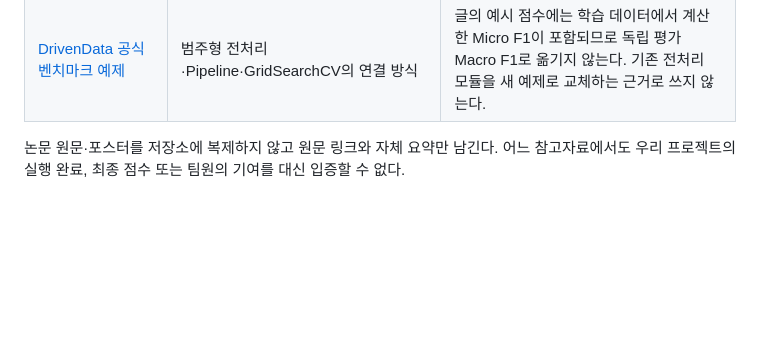
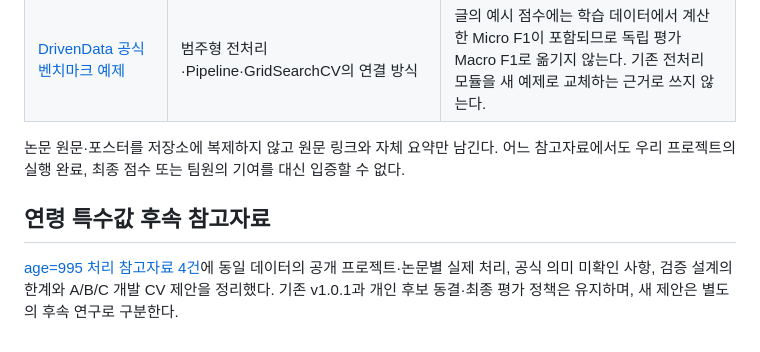
Before and after one commit to Peter-jackson12/earthquake, a Markdown page: docs/PAPER_BENCHMARK_NOTES_KO.md, the part around the change. Drawn GitHub-style; blank space fills up the shorter version.

Commit message:
docs: 연령 특수값 참고자료 문서 연결

```diff
--- a/docs/PAPER_BENCHMARK_NOTES_KO.md
+++ b/docs/PAPER_BENCHMARK_NOTES_KO.md
@@ -108,3 +108,7 @@
 | [DrivenData 공식 벤치마크 예제](https://blog.drivendata.org/blog/richters-predictor-benchmark) | 범주형 전처리·Pipeline·GridSearchCV의 연결 방식 | 글의 예시 점수에는 학습 데이터에서 계산한 Micro F1이 포함되므로 독립 평가 Macro F1로 옮기지 않는다. 기존 전처리 모듈을 새 예제로 교체하는 근거로 쓰지 않는다. |
 
 논문 원문·포스터를 저장소에 복제하지 않고 원문 링크와 자체 요약만 남긴다. 어느 참고자료에서도 우리 프로젝트의 실행 완료, 최종 점수 또는 팀원의 기여를 대신 입증할 수 없다.
+
+## 연령 특수값 후속 참고자료
+
+[age=995 처리 참고자료 4건](AGE_995_REFERENCE_NOTES_KO.md)에 동일 데이터의 공개 프로젝트·논문별 실제 처리, 공식 의미 미확인 사항, 검증 설계의 한계와 A/B/C 개발 CV 제안을 정리했다. 기존 v1.0.1과 개인 후보 동결·최종 평가 정책은 유지하며, 새 제안은 별도의 후속 연구로 구분한다.
```
